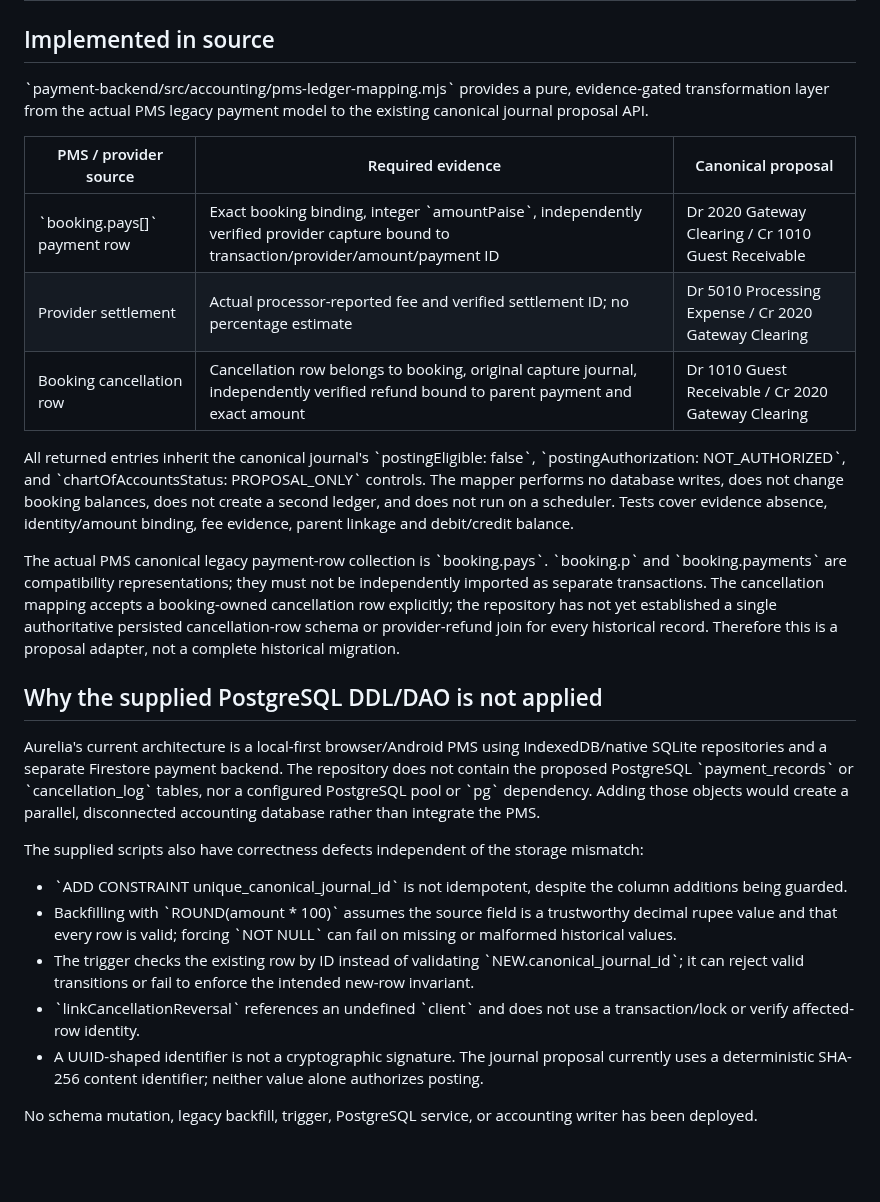
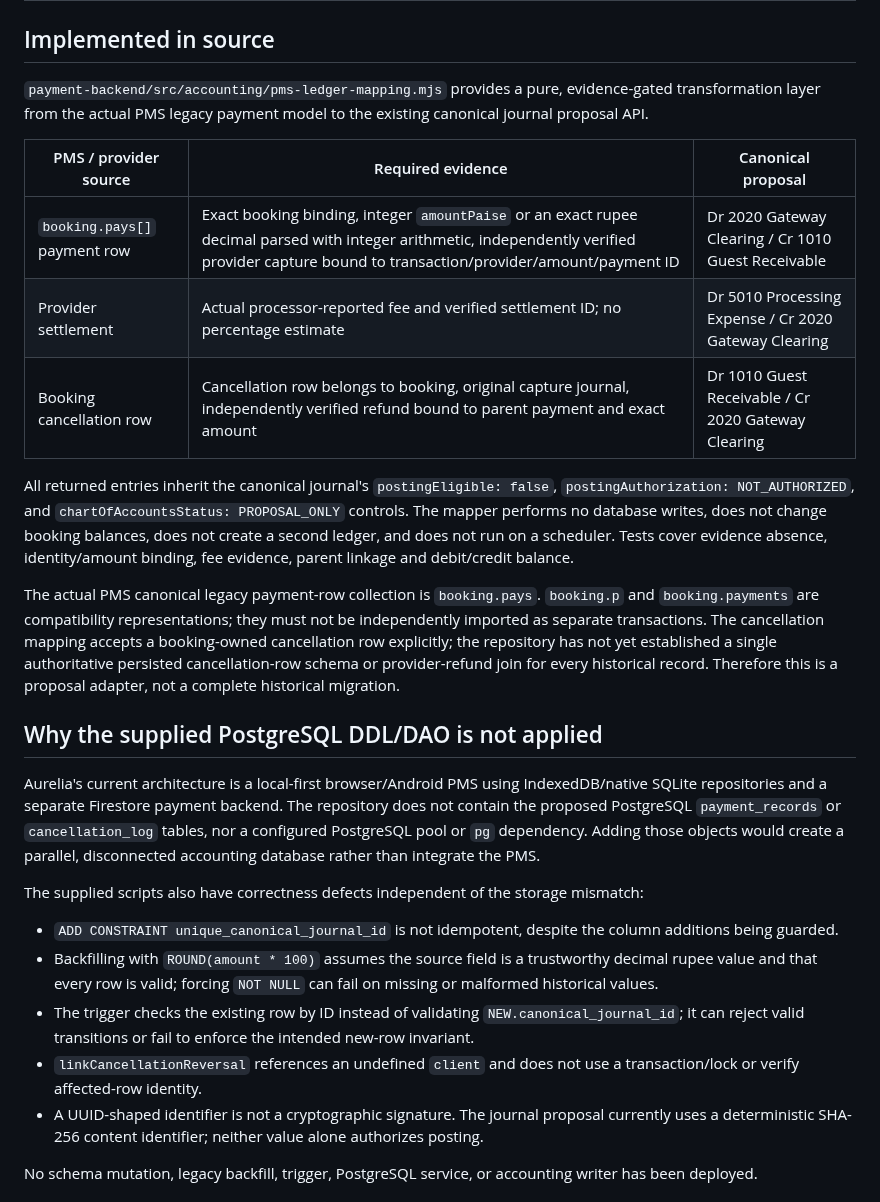
Before and after one commit to Akshayshetye37/Aurelia-apk, a Markdown page: docs/PMS_CANONICAL_ACCOUNTING_INTEGRATION.md, the part around one of its changes. GitHub-like rendering; blank space fills up the shorter version.

Commit message:
Clarify exact legacy amount normalization and clean documentation

```diff
--- a/docs/PMS_CANONICAL_ACCOUNTING_INTEGRATION.md
+++ b/docs/PMS_CANONICAL_ACCOUNTING_INTEGRATION.md
@@ -2,28 +2,28 @@
 
 ## Implemented in source
 
-\`payment-backend/src/accounting/pms-ledger-mapping.mjs\` provides a pure, evidence-gated transformation layer from the actual PMS legacy payment model to the existing canonical journal proposal API.
+`payment-backend/src/accounting/pms-ledger-mapping.mjs` provides a pure, evidence-gated transformation layer from the actual PMS legacy payment model to the existing canonical journal proposal API.
 
 | PMS / provider source | Required evidence | Canonical proposal |
 |---|---|---|
-| \`booking.pays[]\` payment row | Exact booking binding, integer \`amountPaise\`, independently verified provider capture bound to transaction/provider/amount/payment ID | Dr 2020 Gateway Clearing / Cr 1010 Guest Receivable |
+| `booking.pays[]` payment row | Exact booking binding, integer `amountPaise` or an exact rupee decimal parsed with integer arithmetic, independently verified provider capture bound to transaction/provider/amount/payment ID | Dr 2020 Gateway Clearing / Cr 1010 Guest Receivable |
 | Provider settlement | Actual processor-reported fee and verified settlement ID; no percentage estimate | Dr 5010 Processing Expense / Cr 2020 Gateway Clearing |
 | Booking cancellation row | Cancellation row belongs to booking, original capture journal, independently verified refund bound to parent payment and exact amount | Dr 1010 Guest Receivable / Cr 2020 Gateway Clearing |
 
-All returned entries inherit the canonical journal's \`postingEligible: false\`, \`postingAuthorization: NOT_AUTHORIZED\`, and \`chartOfAccountsStatus: PROPOSAL_ONLY\` controls. The mapper performs no database writes, does not change booking balances, does not create a second ledger, and does not run on a scheduler. Tests cover evidence absence, identity/amount binding, fee evidence, parent linkage and debit/credit balance.
+All returned entries inherit the canonical journal's `postingEligible: false`, `postingAuthorization: NOT_AUTHORIZED`, and `chartOfAccountsStatus: PROPOSAL_ONLY` controls. The mapper performs no database writes, does not change booking balances, does not create a second ledger, and does not run on a scheduler. Tests cover evidence absence, identity/amount binding, fee evidence, parent linkage and debit/credit balance.
 
-The actual PMS canonical legacy payment-row collection is \`booking.pays\`. \`booking.p\` and \`booking.payments\` are compatibility representations; they must not be independently imported as separate transactions. The cancellation mapping accepts a booking-owned cancellation row explicitly; the repository has not yet established a single authoritative persisted cancellation-row schema or provider-refund join for every historical record. Therefore this is a proposal adapter, not a complete historical migration.
+The actual PMS canonical legacy payment-row collection is `booking.pays`. `booking.p` and `booking.payments` are compatibility representations; they must not be independently imported as separate transactions. The cancellation mapping accepts a booking-owned cancellation row explicitly; the repository has not yet established a single authoritative persisted cancellation-row schema or provider-refund join for every historical record. Therefore this is a proposal adapter, not a complete historical migration.
 
 ## Why the supplied PostgreSQL DDL/DAO is not applied
 
-Aurelia's current architecture is a local-first browser/Android PMS using IndexedDB/native SQLite repositories and a separate Firestore payment backend. The repository does not contain the proposed PostgreSQL \`payment_records\` or \`cancellation_log\` tables, nor a configured PostgreSQL pool or \`pg\` dependency. Adding those objects would create a parallel, disconnected accounting database rather than integrate the PMS.
+Aurelia's current architecture is a local-first browser/Android PMS using IndexedDB/native SQLite repositories and a separate Firestore payment backend. The repository does not contain the proposed PostgreSQL `payment_records` or `cancellation_log` tables, nor a configured PostgreSQL pool or `pg` dependency. Adding those objects would create a parallel, disconnected accounting database rather than integrate the PMS.
 
 The supplied scripts also have correctness defects independent of the storage mismatch:
 
-- \`ADD CONSTRAINT unique_canonical_journal_id\` is not idempotent, despite the column additions being guarded.
-- Backfilling with \`ROUND(amount * 100)\` assumes the source field is a trustworthy decimal rupee value and that every row is valid; forcing \`NOT NULL\` can fail on missing or malformed historical values.
-- The trigger checks the existing row by ID instead of validating \`NEW.canonical_journal_id\`; it can reject valid transitions or fail to enforce the intended new-row invariant.
-- \`linkCancellationReversal\` references an undefined \`client\` and does not use a transaction/lock or verify affected-row identity.
+- `ADD CONSTRAINT unique_canonical_journal_id` is not idempotent, despite the column additions being guarded.
+- Backfilling with `ROUND(amount * 100)` assumes the source field is a trustworthy decimal rupee value and that every row is valid; forcing `NOT NULL` can fail on missing or malformed historical values.
+- The trigger checks the existing row by ID instead of validating `NEW.canonical_journal_id`; it can reject valid transitions or fail to enforce the intended new-row invariant.
+- `linkCancellationReversal` references an undefined `client` and does not use a transaction/lock or verify affected-row identity.
 - A UUID-shaped identifier is not a cryptographic signature. The journal proposal currently uses a deterministic SHA-256 content identifier; neither value alone authorizes posting.
 
 No schema mutation, legacy backfill, trigger, PostgreSQL service, or accounting writer has been deployed.
```
Also changed, not shown: other parts of docs/PMS_CANONICAL_ACCOUNTING_INTEGRATION.md (+2 -2 lines).
